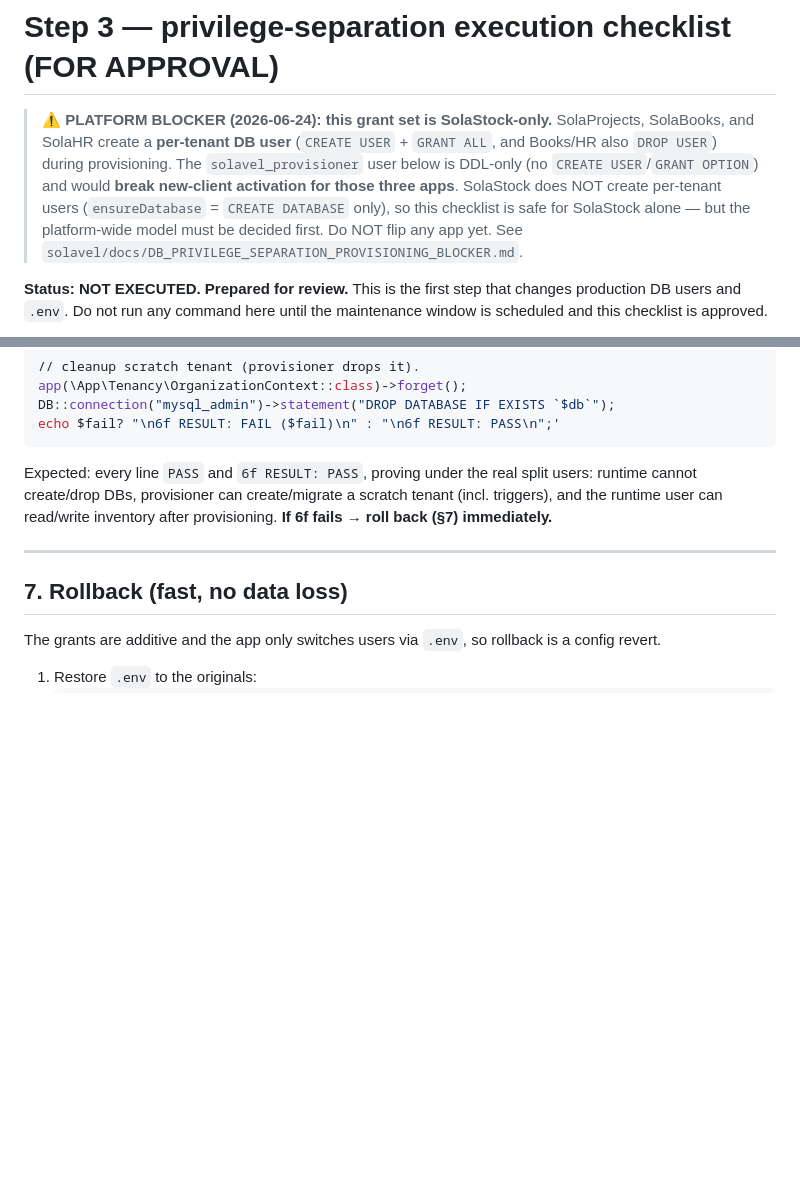
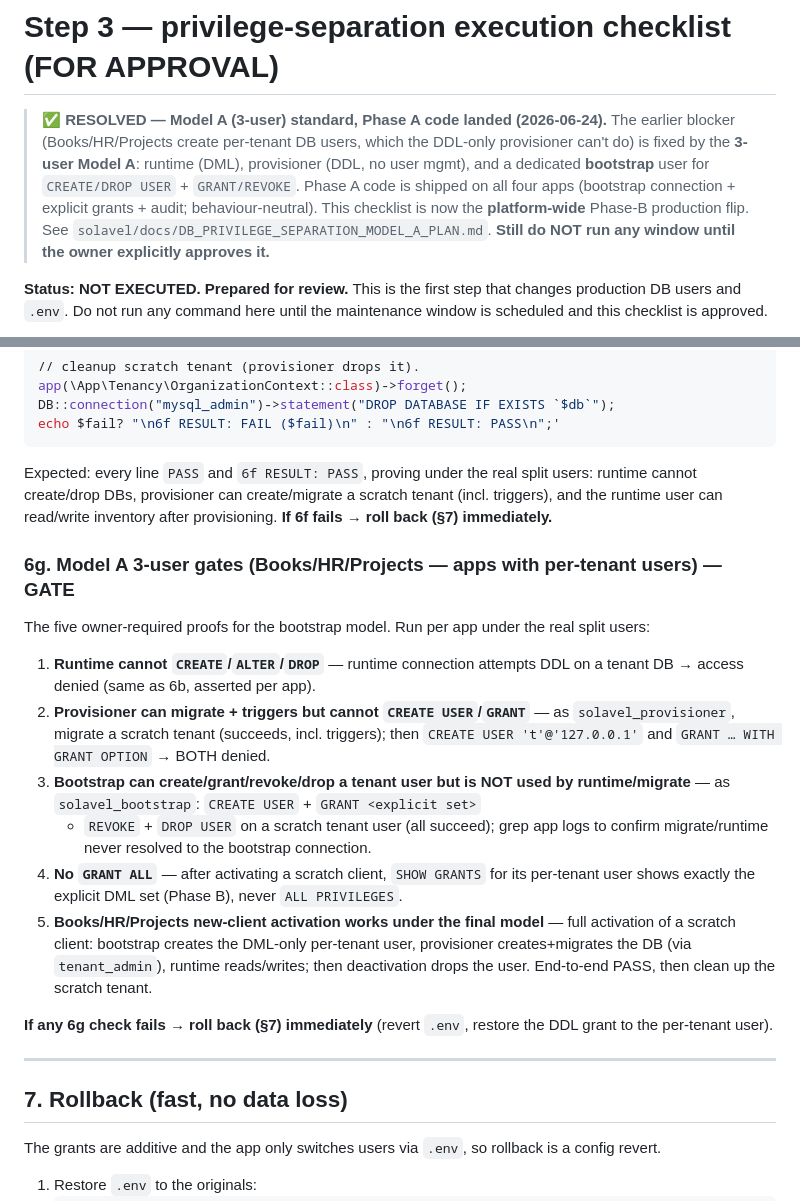
Before and after one commit to H-Najjar94/solavel-inventory, a Markdown page: docs/runbooks/STEP3_EXECUTION_CHECKLIST_privilege_separation.md, 2 parts joined by grey strips. Rendered like a GitHub page; blank space fills up the shorter version.

```diff
--- a/docs/runbooks/STEP3_EXECUTION_CHECKLIST_privilege_separation.md
+++ b/docs/runbooks/STEP3_EXECUTION_CHECKLIST_privilege_separation.md
@@ -1,14 +1,14 @@
 # Step 3 — privilege-separation execution checklist (FOR APPROVAL)
 
-> ⚠️ **PLATFORM BLOCKER (2026-06-24): this grant set is SolaStock-only.**
-> SolaProjects, SolaBooks, and SolaHR create a **per-tenant DB user**
-> (`CREATE USER` + `GRANT ALL`, and Books/HR also `DROP USER`) during
-> provisioning. The `solavel_provisioner` user below is DDL-only (no
-> `CREATE USER`/`GRANT OPTION`) and would **break new-client activation for
-> those three apps**. SolaStock does NOT create per-tenant users
-> (`ensureDatabase` = `CREATE DATABASE` only), so this checklist is safe for
-> SolaStock alone — but the platform-wide model must be decided first. Do NOT
-> flip any app yet. See `solavel/docs/DB_PRIVILEGE_SEPARATION_PROVISIONING_BLOCKER.md`.
+> ✅ **RESOLVED — Model A (3-user) standard, Phase A code landed (2026-06-24).**
+> The earlier blocker (Books/HR/Projects create per-tenant DB users, which the
+> DDL-only provisioner can't do) is fixed by the **3-user Model A**: runtime
+> (DML), provisioner (DDL, no user mgmt), and a dedicated **bootstrap** user for
+> `CREATE/DROP USER` + `GRANT/REVOKE`. Phase A code is shipped on all four apps
+> (bootstrap connection + explicit grants + audit; behaviour-neutral). This
+> checklist is now the **platform-wide** Phase-B production flip. See
+> `solavel/docs/DB_PRIVILEGE_SEPARATION_MODEL_A_PLAN.md`. **Still do NOT run any
+> window until the owner explicitly approves it.**
 
 **Status: NOT EXECUTED. Prepared for review.** This is the first step that
 changes production DB users and `.env`. Do not run any command here until the
@@ -236,6 +288,32 @@ users: runtime cannot create/drop DBs, provisioner can create/migrate a scratch
 tenant (incl. triggers), and the runtime user can read/write inventory after
 provisioning. **If 6f fails → roll back (§7) immediately.**
 
+### 6g. Model A 3-user gates (Books/HR/Projects — apps with per-tenant users) — GATE
+
+The five owner-required proofs for the bootstrap model. Run per app under the
+real split users:
+
+1. **Runtime cannot `CREATE`/`ALTER`/`DROP`** — runtime connection attempts DDL on
+   a tenant DB → access denied (same as 6b, asserted per app).
+2. **Provisioner can migrate + triggers but cannot `CREATE USER`/`GRANT`** — as
+   `solavel_provisioner`, migrate a scratch tenant (succeeds, incl. triggers); then
+   `CREATE USER 't'@'127.0.0.1'` and `GRANT … WITH GRANT OPTION` → BOTH denied.
+3. **Bootstrap can create/grant/revoke/drop a tenant user but is NOT used by
+   runtime/migrate** — as `solavel_bootstrap`: `CREATE USER` + `GRANT <explicit set>`
+   + `REVOKE` + `DROP USER` on a scratch tenant user (all succeed); grep app logs to
+   confirm migrate/runtime never resolved to the bootstrap connection.
+4. **No `GRANT ALL`** — after activating a scratch client, `SHOW GRANTS` for its
+   per-tenant user shows exactly the explicit DML set (Phase B), never `ALL
+   PRIVILEGES`.
+5. **Books/HR/Projects new-client activation works under the final model** — full
+   activation of a scratch client: bootstrap creates the DML-only per-tenant user,
+   provisioner creates+migrates the DB (via `tenant_admin`), runtime reads/writes;
+   then deactivation drops the user. End-to-end PASS, then clean up the scratch
+   tenant.
+
+**If any 6g check fails → roll back (§7) immediately** (revert `.env`, restore the
+DDL grant to the per-tenant user).
+
 ---
 
 ## 7. Rollback (fast, no data loss)
```
Also changed, not shown: other parts of docs/runbooks/STEP3_EXECUTION_CHECKLIST_privilege_separation.md (+54 -2 lines).
